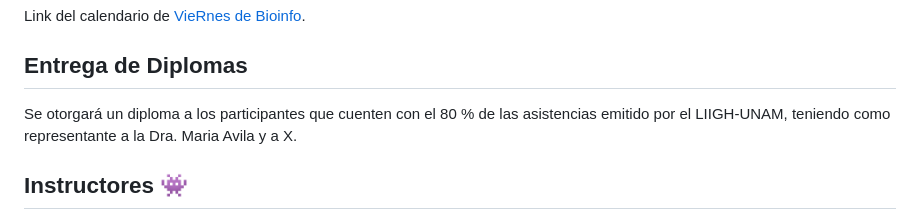
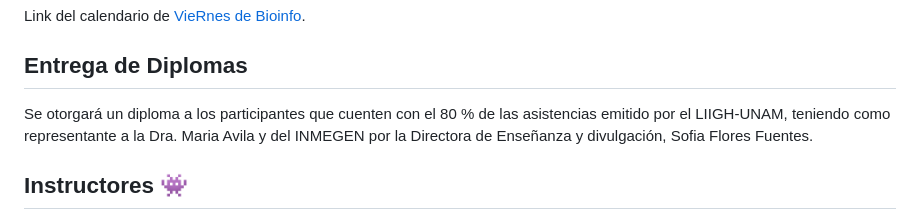
Before and after one commit to EveliaCoss/ViernesBioinfo2024, a Markdown page: README.md, the part around the change printed below. Rendered like a GitHub page.

```diff
--- a/README.md
+++ b/README.md
@@ -32,7 +32,7 @@ Link del calendario de [VieRnes de Bioinfo](https://calendar.google.com/calendar
 
 ## Entrega de Diplomas
 
-Se otorgará un diploma a los participantes que cuenten con el 80 % de las asistencias emitido por el LIIGH-UNAM, teniendo como representante a la Dra. Maria Avila y a X.
+Se otorgará un diploma a los participantes que cuenten con el 80 % de las asistencias emitido por el LIIGH-UNAM, teniendo como representante a la Dra. Maria Avila y del INMEGEN por la Directora de Enseñanza y divulgación, Sofia Flores Fuentes.
 
 ## Instructores 👾
 
```
Also changed, not shown: other parts of README.md (+2 -2 lines).
